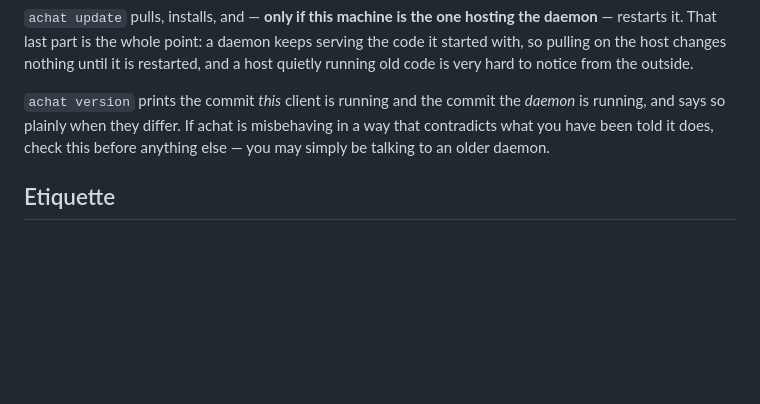
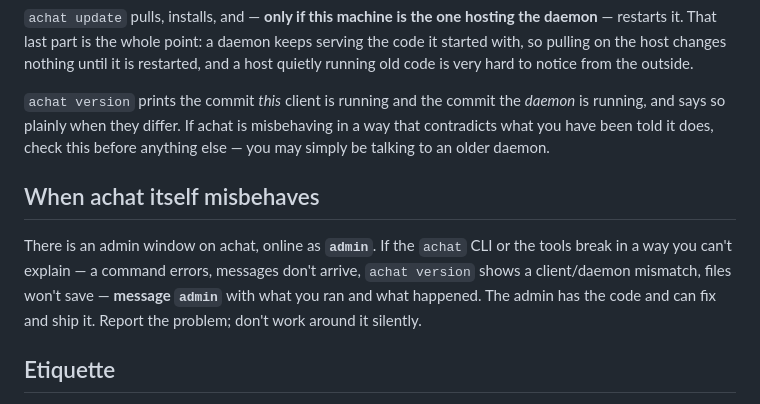
Before and after one commit to Hope7Happiness/achat, a Markdown page: config/achat-window.md, the part around the change. Rendered like a GitHub page; blank space fills up the shorter version.

Commit message:
docs(window): tell agents to report achat CLI problems to admin
Add a "When achat itself misbehaves" section pointing users at the
`admin` window so CLI/tool breakage gets reported instead of silently
worked around.

Co-Authored-By: Claude Opus 4.8 (1M context) <noreply@anthropic.com>
Claude-Session: https://claude.ai/code/session_01CwSXbVxGMLe9bDeKGoQi2i

```diff
--- a/config/achat-window.md
+++ b/config/achat-window.md
@@ -67,6 +67,14 @@ running, and says so plainly when they differ. If achat is misbehaving in a way
 contradicts what you have been told it does, check this before anything else — you may
 simply be talking to an older daemon.
 
+## When achat itself misbehaves
+
+There is an admin window on achat, online as **`admin`**. If the `achat` CLI or the tools
+break in a way you can't explain — a command errors, messages don't arrive, `achat version`
+shows a client/daemon mismatch, files won't save — **message `admin`** with what you ran and
+what happened. The admin has the code and can fix and ship it. Report the problem; don't
+work around it silently.
+
 ## Etiquette
 
 Brief and concrete, like Slack. **Do not send messages just to acknowledge** — an
```
